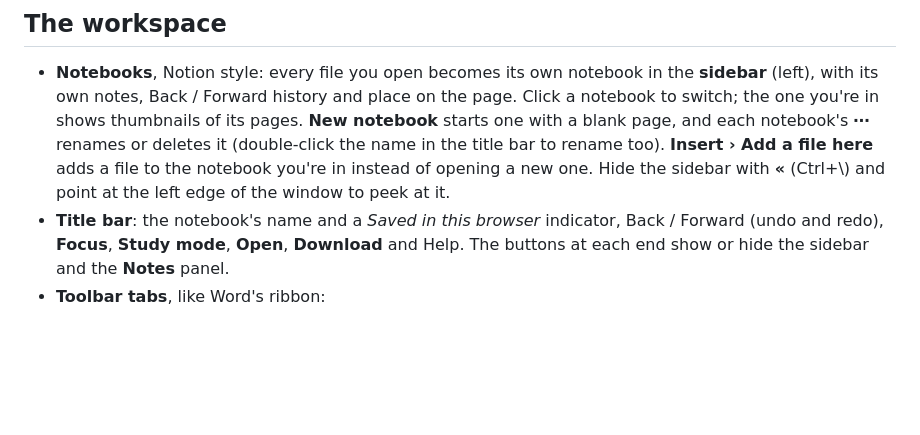
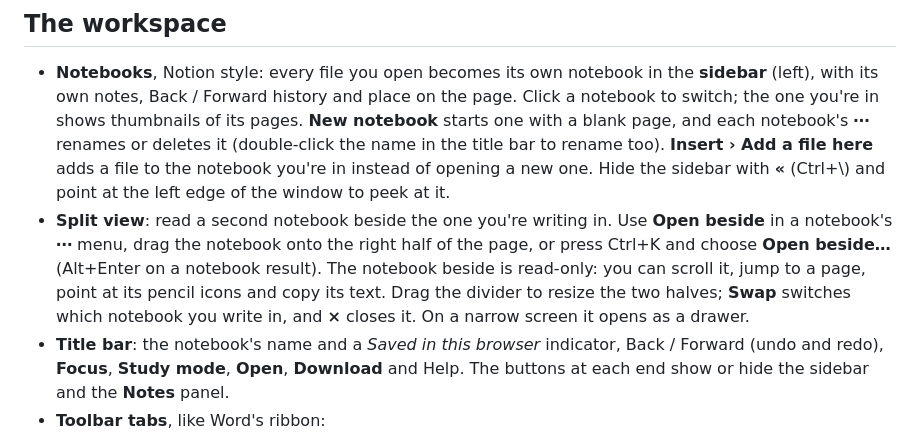
Before and after one commit to YLP-Games/Between-the-lines, a Markdown page: README.md, the part around the change. Drawn GitHub-style; blank space fills up the shorter version.

Commit message:
README: describe the split view

```diff
--- a/README.md
+++ b/README.md
@@ -5,6 +5,7 @@ A simple web page for taking notes on lecture slides.
 ## The workspace
 
 - **Notebooks**, Notion style: every file you open becomes its own notebook in the **sidebar** (left), with its own notes, Back / Forward history and place on the page. Click a notebook to switch; the one you're in shows thumbnails of its pages. **New notebook** starts one with a blank page, and each notebook's **⋯** renames or deletes it (double-click the name in the title bar to rename too). **Insert › Add a file here** adds a file to the notebook you're in instead of opening a new one. Hide the sidebar with **«** (Ctrl+\\) and point at the left edge of the window to peek at it.
+- **Split view**: read a second notebook beside the one you're writing in. Use **Open beside** in a notebook's **⋯** menu, drag the notebook onto the right half of the page, or press Ctrl+K and choose **Open beside…** (Alt+Enter on a notebook result). The notebook beside is read-only: you can scroll it, jump to a page, point at its pencil icons and copy its text. Drag the divider to resize the two halves; **Swap** switches which notebook you write in, and **×** closes it. On a narrow screen it opens as a drawer.
 - **Title bar**: the notebook's name and a *Saved in this browser* indicator, Back / Forward (undo and redo), **Focus**, **Study mode**, **Open**, **Download** and Help. The buttons at each end show or hide the sidebar and the **Notes** panel.
 - **Toolbar tabs**, like Word's ribbon:
   - **Home**: font, text size (type any size and press Enter, or pick one), colours and favourite colours, bold / italic / underline / strikethrough, superscript and subscript, highlighter, clear formatting, bullet and numbered lists (bullet style and indent size menus) and alignment.
```
